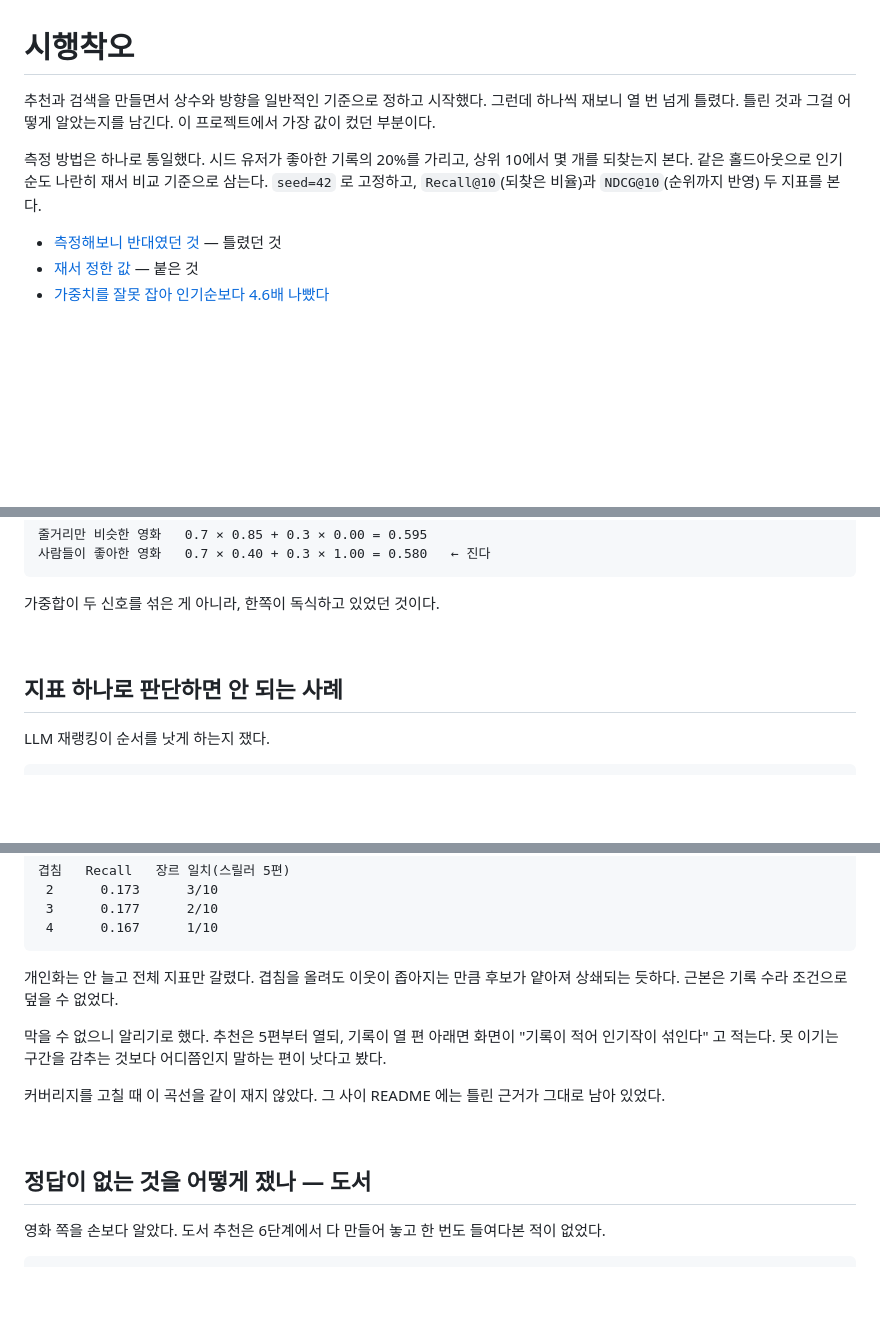
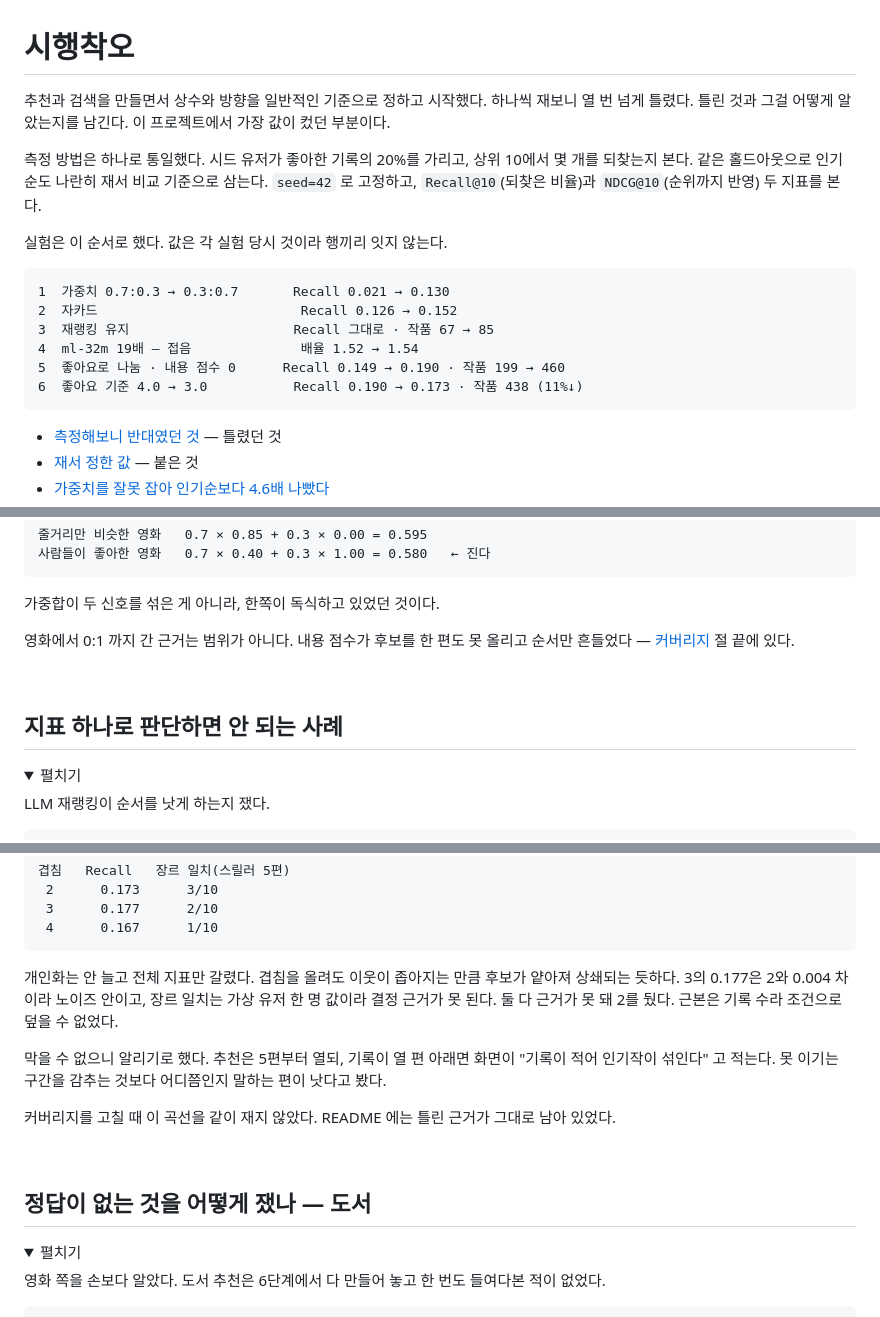
Before and after one commit to musqat/starchive, a Markdown page: docs/trial-and-error.md, 3 parts joined by grey strips. Rendered like a GitHub page; folded sections open; blank space fills up the shorter version.

````diff
--- a/docs/trial-and-error.md
+++ b/docs/trial-and-error.md
@@ -1,12 +1,23 @@
 # 시행착오
 
-추천과 검색을 만들면서 상수와 방향을 일반적인 기준으로 정하고 시작했다. 그런데 하나씩 재보니
+추천과 검색을 만들면서 상수와 방향을 일반적인 기준으로 정하고 시작했다. 하나씩 재보니
 열 번 넘게 틀렸다. 틀린 것과 그걸 어떻게 알았는지를 남긴다. 이 프로젝트에서 가장 값이
 컸던 부분이다.
 
 측정 방법은 하나로 통일했다. 시드 유저가 좋아한 기록의 20%를 가리고, 상위 10에서
 몇 개를 되찾는지 본다. 같은 홀드아웃으로 인기순도 나란히 재서 비교 기준으로 삼는다.
 `seed=42` 로 고정하고, `Recall@10`(되찾은 비율)과 `NDCG@10`(순위까지 반영) 두 지표를 본다.
+
+실험은 이 순서로 했다. 값은 각 실험 당시 것이라 행끼리 잇지 않는다.
+
+```
+1  가중치 0.7:0.3 → 0.3:0.7       Recall 0.021 → 0.130
+2  자카드                          Recall 0.126 → 0.152
+3  재랭킹 유지                     Recall 그대로 · 작품 67 → 85
+4  ml-32m 19배 — 접음              배율 1.52 → 1.54
+5  좋아요로 나눔 · 내용 점수 0      Recall 0.149 → 0.190 · 작품 199 → 460
+6  좋아요 기준 4.0 → 3.0           Recall 0.190 → 0.173 · 작품 438 (11%↓)
+```
 
 - [측정해보니 반대였던 것](#측정해보니-반대였던-것) — 틀렸던 것
 - [재서 정한 값](#재서-정한-값) — 붙은 것
@@ -83,9 +97,17 @@
 
 가중합이 두 신호를 섞은 게 아니라, 한쪽이 독식하고 있었던 것이다.
 
+영화에서 0:1 까지 간 근거는 범위가 아니다. 내용 점수가 후보를 한 편도 못 올리고 순서만
+흔들었다 — [커버리지](#커버리지--세-번-실패하고-네-번째에-풀었다) 절 끝에 있다.
+
+</details>
+
 <br>
 
 ## 지표 하나로 판단하면 안 되는 사례
+
+<details>
+<summary>펼치기</summary>
 
 LLM 재랭킹이 순서를 낫게 하는지 쟀다.
 
@@ -249,18 +291,24 @@ Recall@10      0.149      0.190
 ```
 
 개인화는 안 늘고 전체 지표만 갈렸다. 겹침을 올려도 이웃이 좁아지는 만큼 후보가 얕아져
-상쇄되는 듯하다. 근본은 기록 수라 조건으로 덮을 수 없었다.
+상쇄되는 듯하다. 3의 0.177은 2와 0.004 차이라 노이즈 안이고, 장르 일치는 가상 유저 한 명
+값이라 결정 근거가 못 된다. 둘 다 근거가 못 돼 2를 뒀다. 근본은 기록 수라 조건으로
+덮을 수 없었다.
 
 막을 수 없으니 알리기로 했다. 추천은 5편부터 열되, 기록이 열 편 아래면 화면이
 "기록이 적어 인기작이 섞인다" 고 적는다. 못 이기는 구간을 감추는 것보다 어디쯤인지
 말하는 편이 낫다고 봤다.
 
-커버리지를 고칠 때 이 곡선을 같이 재지 않았다. 그 사이 README 에는 틀린 근거가
-그대로 남아 있었다.
+커버리지를 고칠 때 이 곡선을 같이 재지 않았다. README 에는 틀린 근거가 그대로 남아 있었다.
+
+</details>
 
 <br>
 
 ## 정답이 없는 것을 어떻게 쟀나 — 도서
+
+<details>
+<summary>펼치기</summary>
 
 영화 쪽을 손보다 알았다. 도서 추천은 6단계에서 다 만들어 놓고 한 번도 들여다본 적이 없었다.
 
````
Also changed, not shown: other parts of docs/trial-and-error.md (+35 -0 lines), README.md (+4 -1 lines), docs/problem-solving.md (+30 -2 lines).
